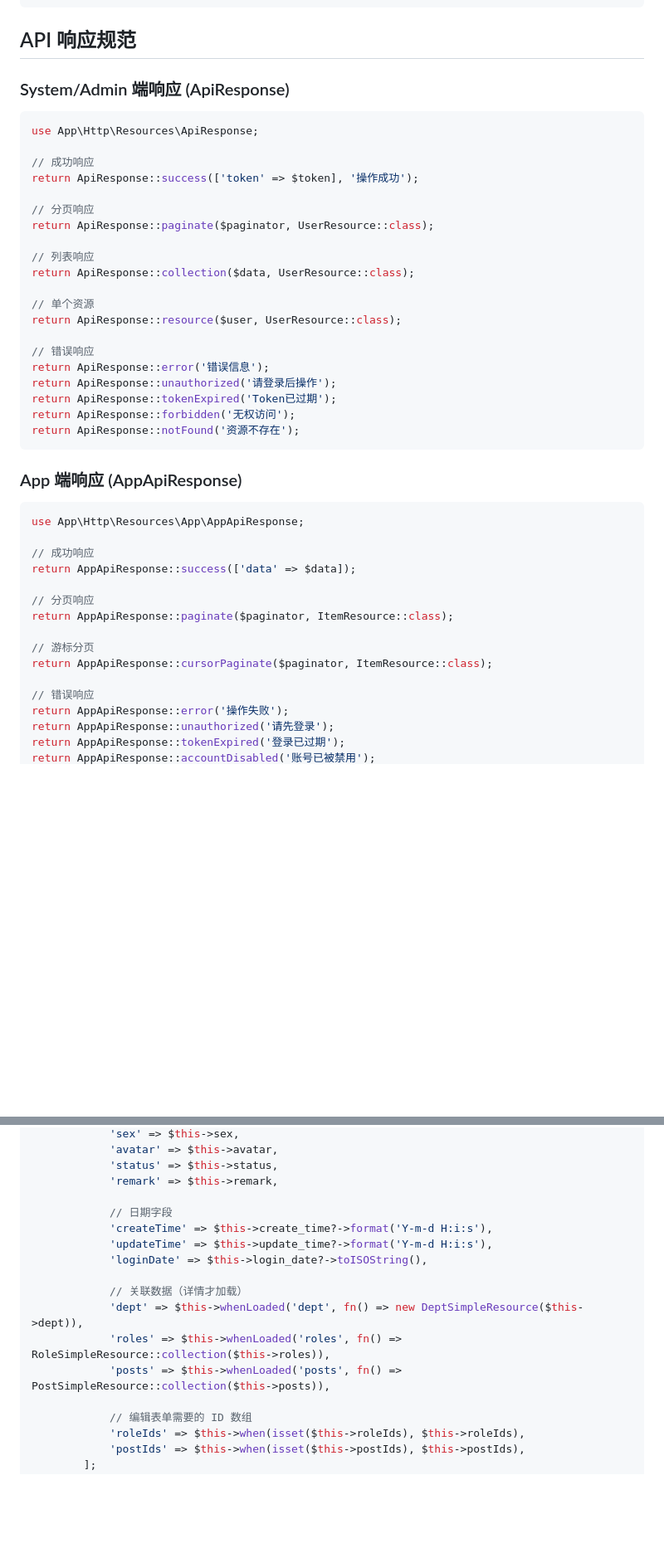
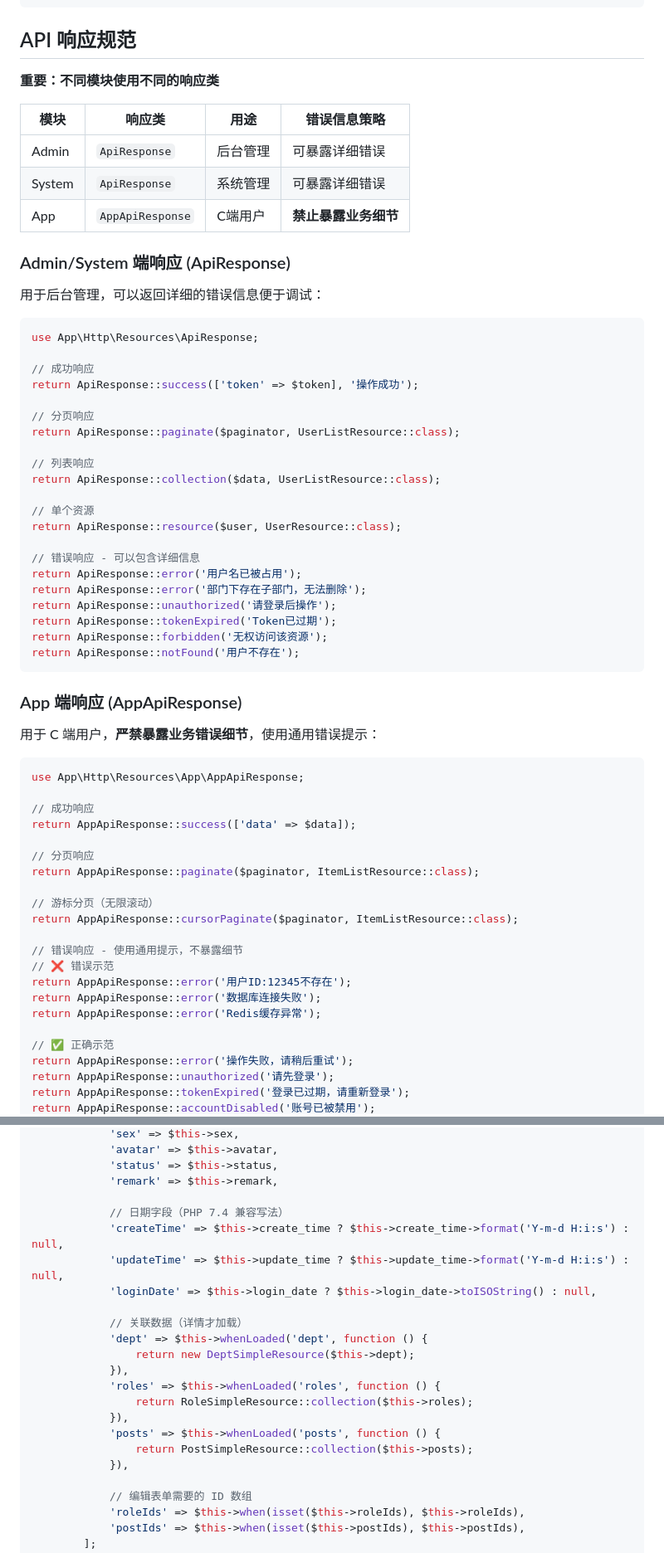
Before and after one commit to yinshiyionly/social-community-api, a Markdown page: .kiro/steering/code-conventions.md, 2 parts joined by grey strips. Shown at 83% size. GitHub-like rendering; blank space fills up the shorter version.

````diff
--- a/.kiro/steering/code-conventions.md
+++ b/.kiro/steering/code-conventions.md
@@ -185,7 +229,17 @@ class LoginRequest extends FormRequest
 
 ## API 响应规范
 
-### System/Admin 端响应 (ApiResponse)
+**重要：不同模块使用不同的响应类**
+
+| 模块 | 响应类 | 用途 | 错误信息策略 |
+|-----|-------|-----|------------|
+| Admin | `ApiResponse` | 后台管理 | 可暴露详细错误 |
+| System | `ApiResponse` | 系统管理 | 可暴露详细错误 |
+| App | `AppApiResponse` | C端用户 | **禁止暴露业务细节** |
+
+### Admin/System 端响应 (ApiResponse)
+
+用于后台管理，可以返回详细的错误信息便于调试：
 
 ```php
 use App\Http\Resources\ApiResponse;
@@ -194,23 +248,26 @@ use App\Http\Resources\ApiResponse;
 return ApiResponse::success(['token' => $token], '操作成功');
 
 // 分页响应
-return ApiResponse::paginate($paginator, UserResource::class);
+return ApiResponse::paginate($paginator, UserListResource::class);
 
 // 列表响应
-return ApiResponse::collection($data, UserResource::class);
+return ApiResponse::collection($data, UserListResource::class);
 
 // 单个资源
 return ApiResponse::resource($user, UserResource::class);
 
-// 错误响应
-return ApiResponse::error('错误信息');
+// 错误响应 - 可以包含详细信息
+return ApiResponse::error('用户名已被占用');
+return ApiResponse::error('部门下存在子部门，无法删除');
 return ApiResponse::unauthorized('请登录后操作');
 return ApiResponse::tokenExpired('Token已过期');
-return ApiResponse::forbidden('无权访问');
-return ApiResponse::notFound('资源不存在');
+return ApiResponse::forbidden('无权访问该资源');
+return ApiResponse::notFound('用户不存在');
 ```
 
 ### App 端响应 (AppApiResponse)
+
+用于 C 端用户，**严禁暴露业务错误细节**，使用通用错误提示：
 
 ```php
 use App\Http\Resources\App\AppApiResponse;
@@ -219,13 +276,19 @@ use App\Http\Resources\App\AppApiResponse;
 return AppApiResponse::success(['data' => $data]);
 
 // 分页响应
-return AppApiResponse::paginate($paginator, ItemResource::class);
+return AppApiResponse::paginate($paginator, ItemListResource::class);
 
-// 游标分页
-return AppApiResponse::cursorPaginate($paginator, ItemResource::class);
+// 游标分页（无限滚动）
+return AppApiResponse::cursorPaginate($paginator, ItemListResource::class);
 
-// 错误响应
-return AppApiResponse::error('操作失败');
+// 错误响应 - 使用通用提示，不暴露细节
+// ❌ 错误示范
+return AppApiResponse::error('用户ID:12345不存在');
+return AppApiResponse::error('数据库连接失败');
+return AppApiResponse::error('Redis缓存异常');
+
+// ✅ 正确示范
+return AppApiResponse::error('操作失败，请稍后重试');
 return AppApiResponse::unauthorized('请先登录');
-return AppApiResponse::tokenExpired('登录已过期');
+return AppApiResponse::tokenExpired('登录已过期，请重新登录');
 return AppApiResponse::accountDisabled('账号已被禁用');
@@ -331,15 +436,21 @@ class UserResource extends JsonResource
             'status' => $this->status,
             'remark' => $this->remark,
 
-            // 日期字段
-            'createTime' => $this->create_time?->format('Y-m-d H:i:s'),
-            'updateTime' => $this->update_time?->format('Y-m-d H:i:s'),
-            'loginDate' => $this->login_date?->toISOString(),
+            // 日期字段（PHP 7.4 兼容写法）
+            'createTime' => $this->create_time ? $this->create_time->format('Y-m-d H:i:s') : null,
+            'updateTime' => $this->update_time ? $this->update_time->format('Y-m-d H:i:s') : null,
+            'loginDate' => $this->login_date ? $this->login_date->toISOString() : null,
 
             // 关联数据（详情才加载）
-            'dept' => $this->whenLoaded('dept', fn() => new DeptSimpleResource($this->dept)),
-            'roles' => $this->whenLoaded('roles', fn() => RoleSimpleResource::collection($this->roles)),
-            'posts' => $this->whenLoaded('posts', fn() => PostSimpleResource::collection($this->posts)),
+            'dept' => $this->whenLoaded('dept', function () {
+                return new DeptSimpleResource($this->dept);
+            }),
+            'roles' => $this->whenLoaded('roles', function () {
+                return RoleSimpleResource::collection($this->roles);
+            }),
+            'posts' => $this->whenLoaded('posts', function () {
+                return PostSimpleResource::collection($this->posts);
+            }),
 
             // 编辑表单需要的 ID 数组
             'roleIds' => $this->when(isset($this->roleIds), $this->roleIds),
````
Also changed, not shown: other parts of .kiro/steering/code-conventions.md (+176 -3 lines).
